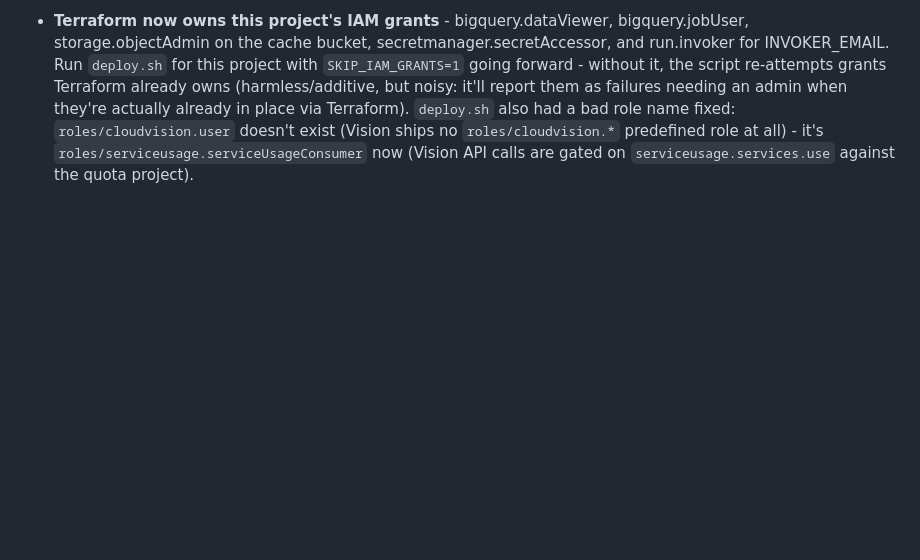
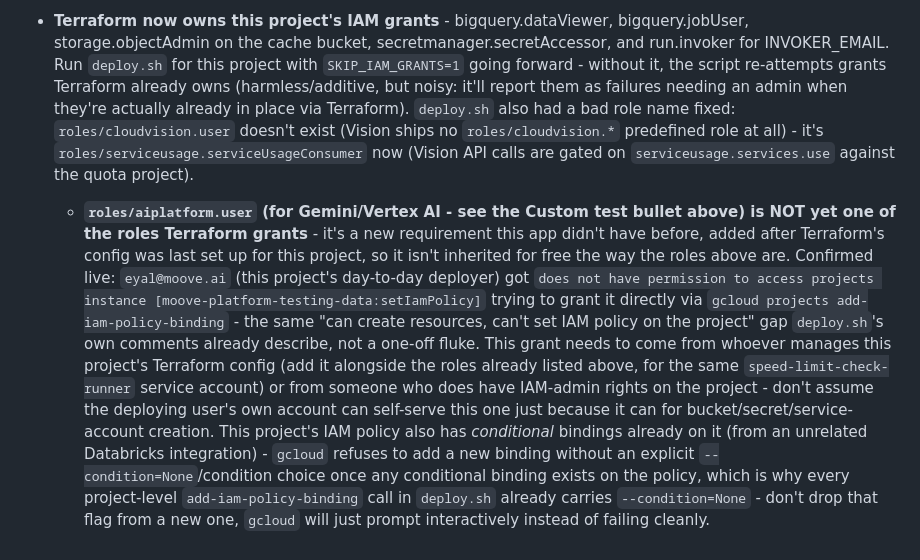
Before and after one commit to eyalmooveai/eyalamir-gpts2, a Markdown page: speed_limit_check/CLAUDE.md, the part around the change. Drawn GitHub-style; blank space fills up the shorter version.

Commit message:
Document the aiplatform.user IAM gap for Vertex AI/Gemini
eyal@moove.ai's own account lacks permission to set IAM policy on this
project directly (confirmed live: setIamPolicy access denied granting
roles/aiplatform.user) - the same "can create resources, can't grant
IAM" gap deploy.sh already describes for the roles Terraform manages,
except this role isn't one Terraform grants yet since it predates this
app's move to Gemini. Also note the project's existing conditional IAM
bindings (from an unrelated Databricks integration), which is why every
project-level grant in deploy.sh already carries --condition=None.

Co-Authored-By: Claude Sonnet 5 <noreply@anthropic.com>
Claude-Session: https://claude.ai/code/session_01YS9NRiFXvyK1EXjrrzwrFK

```diff
--- a/speed_limit_check/CLAUDE.md
+++ b/speed_limit_check/CLAUDE.md
@@ -848,3 +848,27 @@
   all) - it's `roles/serviceusage.serviceUsageConsumer` now (Vision API
   calls are gated on `serviceusage.services.use` against the quota
   project).
+  - **`roles/aiplatform.user` (for Gemini/Vertex AI - see the Custom test
+    bullet above) is NOT yet one of the roles Terraform grants** - it's a
+    new requirement this app didn't have before, added after Terraform's
+    config was last set up for this project, so it isn't inherited for
+    free the way the roles above are. Confirmed live: `eyal@moove.ai`
+    (this project's day-to-day deployer) got `does not have permission to
+    access projects instance [moove-platform-testing-data:setIamPolicy]`
+    trying to grant it directly via `gcloud projects
+    add-iam-policy-binding` - the same "can create resources, can't set
+    IAM policy on the project" gap `deploy.sh`'s own comments already
+    describe, not a one-off fluke. This grant needs to come from whoever
+    manages this project's Terraform config (add it alongside the roles
+    already listed above, for the same `speed-limit-check-runner`
+    service account) or from someone who does have IAM-admin rights on
+    the project - don't assume the deploying user's own account can
+    self-serve this one just because it can for bucket/secret/service-
+    account creation. This project's IAM policy also has *conditional*
+    bindings already on it (from an unrelated Databricks integration) -
+    `gcloud` refuses to add a new binding without an explicit
+    `--condition=None`/condition choice once any conditional binding
+    exists on the policy, which is why every project-level
+    `add-iam-policy-binding` call in `deploy.sh` already carries
+    `--condition=None` - don't drop that flag from a new one, `gcloud`
+    will just prompt interactively instead of failing cleanly.
```
